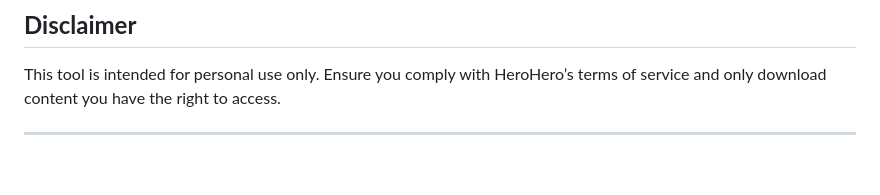
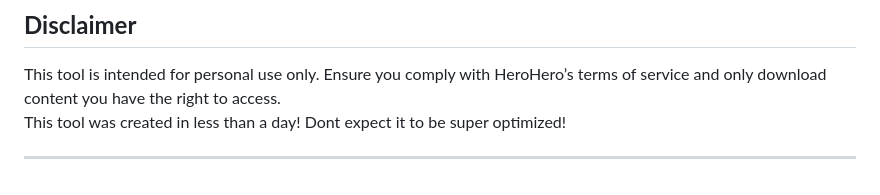
Before and after one commit to MattTheDevV/HeroHero, a Markdown page: readme.md, the part around the change. Drawn GitHub-style.

```diff
--- a/readme.md
+++ b/readme.md
@@ -71,5 +71,6 @@ You now have all the media content downloaded and saved locally in a structured
 
 ## **Disclaimer**
 This tool is intended for personal use only. Ensure you comply with HeroHero’s terms of service and only download content you have the right to access.
+This tool was created in less than a day! Dont expect it to be super optimized!
 
 ---
```
